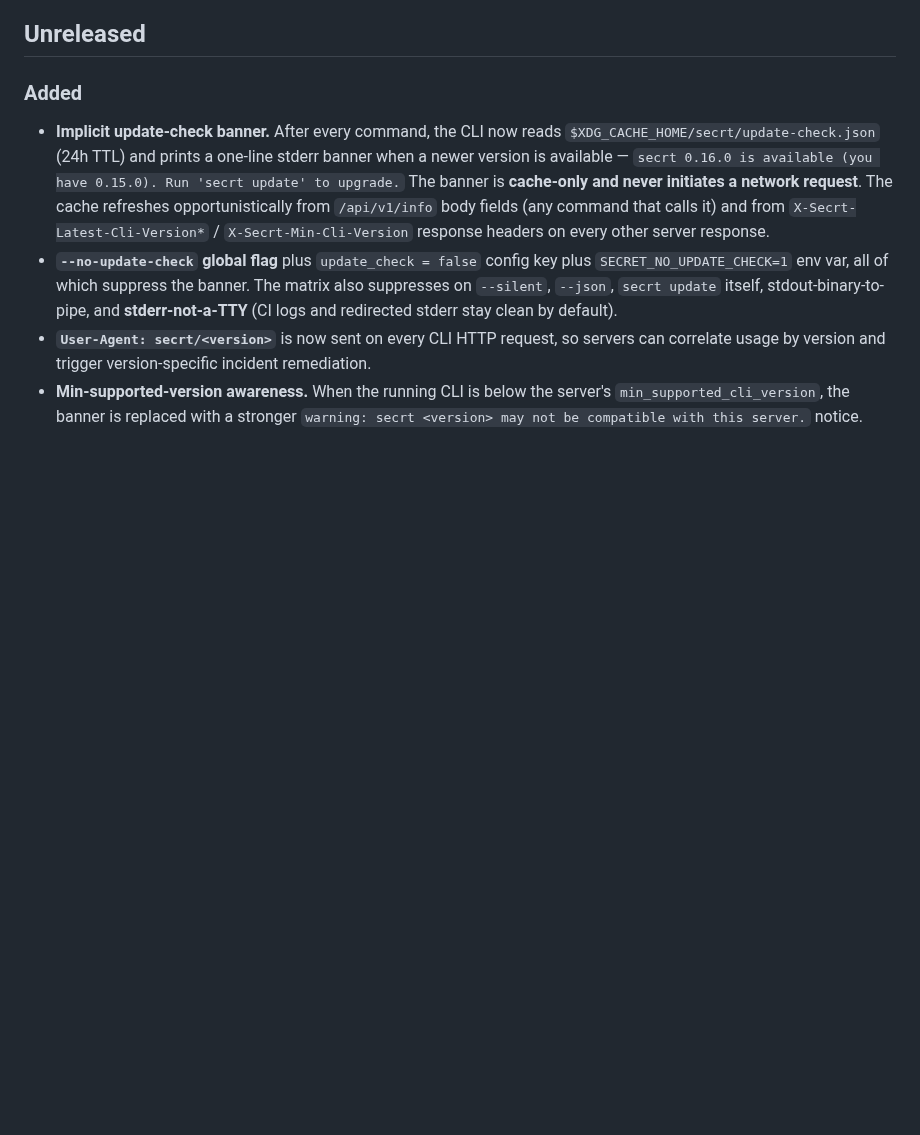
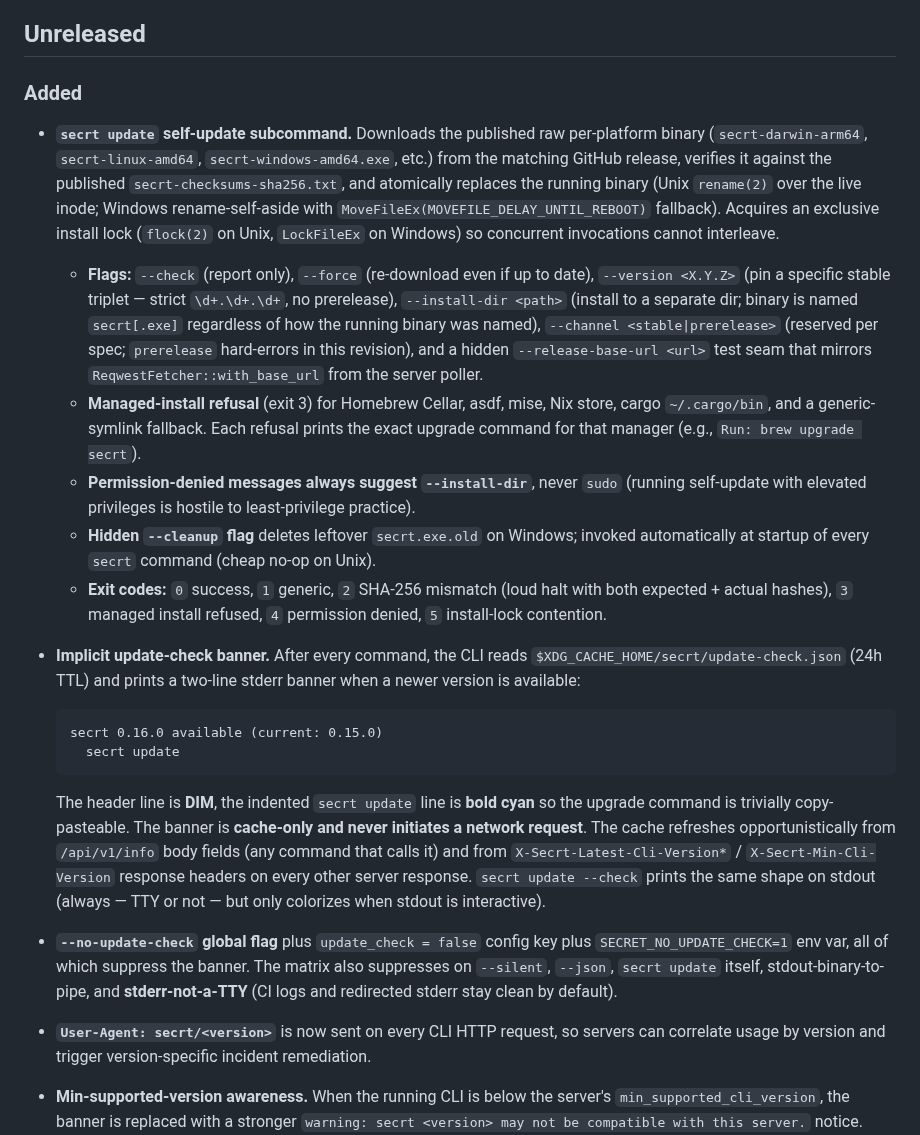
Before and after one commit to getsecrt/secrt, a Markdown page: crates/secrt-cli/CHANGELOG.md, the part around the change. Rendered like a GitHub page; blank space fills up the shorter version.

````diff
--- a/crates/secrt-cli/CHANGELOG.md
+++ b/crates/secrt-cli/CHANGELOG.md
@@ -4,7 +4,20 @@
 
 ### Added
 
-- **Implicit update-check banner.** After every command, the CLI now reads `$XDG_CACHE_HOME/secrt/update-check.json` (24h TTL) and prints a one-line stderr banner when a newer version is available — `secrt 0.16.0 is available (you have 0.15.0). Run 'secrt update' to upgrade.` The banner is **cache-only and never initiates a network request**. The cache refreshes opportunistically from `/api/v1/info` body fields (any command that calls it) and from `X-Secrt-Latest-Cli-Version*` / `X-Secrt-Min-Cli-Version` response headers on every other server response.
+- **`secrt update` self-update subcommand.** Downloads the published raw per-platform binary (`secrt-darwin-arm64`, `secrt-linux-amd64`, `secrt-windows-amd64.exe`, etc.) from the matching GitHub release, verifies it against the published `secrt-checksums-sha256.txt`, and atomically replaces the running binary (Unix `rename(2)` over the live inode; Windows rename-self-aside with `MoveFileEx(MOVEFILE_DELAY_UNTIL_REBOOT)` fallback). Acquires an exclusive install lock (`flock(2)` on Unix, `LockFileEx` on Windows) so concurrent invocations cannot interleave.
+  - **Flags:** `--check` (report only), `--force` (re-download even if up to date), `--version <X.Y.Z>` (pin a specific stable triplet — strict `\d+.\d+.\d+`, no prerelease), `--install-dir <path>` (install to a separate dir; binary is named `secrt[.exe]` regardless of how the running binary was named), `--channel <stable|prerelease>` (reserved per spec; `prerelease` hard-errors in this revision), and a hidden `--release-base-url <url>` test seam that mirrors `ReqwestFetcher::with_base_url` from the server poller.
+  - **Managed-install refusal** (exit 3) for Homebrew Cellar, asdf, mise, Nix store, cargo `~/.cargo/bin`, and a generic-symlink fallback. Each refusal prints the exact upgrade command for that manager (e.g., `Run: brew upgrade secrt`).
+  - **Permission-denied messages always suggest `--install-dir`**, never `sudo` (running self-update with elevated privileges is hostile to least-privilege practice).
+  - **Hidden `--cleanup` flag** deletes leftover `secrt.exe.old` on Windows; invoked automatically at startup of every `secrt` command (cheap no-op on Unix).
+  - **Exit codes:** `0` success, `1` generic, `2` SHA-256 mismatch (loud halt with both expected + actual hashes), `3` managed install refused, `4` permission denied, `5` install-lock contention.
+- **Implicit update-check banner.** After every command, the CLI reads `$XDG_CACHE_HOME/secrt/update-check.json` (24h TTL) and prints a two-line stderr banner when a newer version is available:
+
+  ```
+  secrt 0.16.0 available (current: 0.15.0)
+    secrt update
+  ```
+
+  The header line is **DIM**, the indented `secrt update` line is **bold cyan** so the upgrade command is trivially copy-pasteable. The banner is **cache-only and never initiates a network request**. The cache refreshes opportunistically from `/api/v1/info` body fields (any command that calls it) and from `X-Secrt-Latest-Cli-Version*` / `X-Secrt-Min-Cli-Version` response headers on every other server response. `secrt update --check` prints the same shape on stdout (always — TTY or not — but only colorizes when stdout is interactive).
 - **`--no-update-check` global flag** plus `update_check = false` config key plus `SECRET_NO_UPDATE_CHECK=1` env var, all of which suppress the banner. The matrix also suppresses on `--silent`, `--json`, `secrt update` itself, stdout-binary-to-pipe, and **stderr-not-a-TTY** (CI logs and redirected stderr stay clean by default).
 - **`User-Agent: secrt/<version>`** is now sent on every CLI HTTP request, so servers can correlate usage by version and trigger version-specific incident remediation.
 - **Min-supported-version awareness.** When the running CLI is below the server's `min_supported_cli_version`, the banner is replaced with a stronger `warning: secrt <version> may not be compatible with this server.` notice.
````
Also changed, not shown: docs/update-flow-testing.md (+15 -7 lines).
